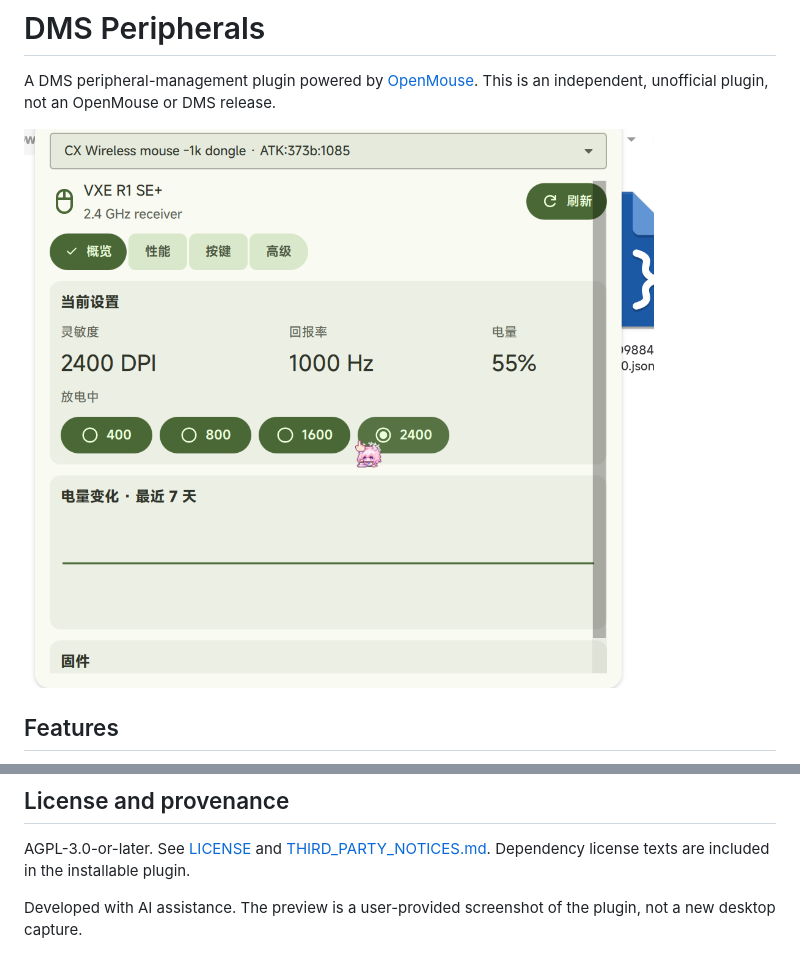
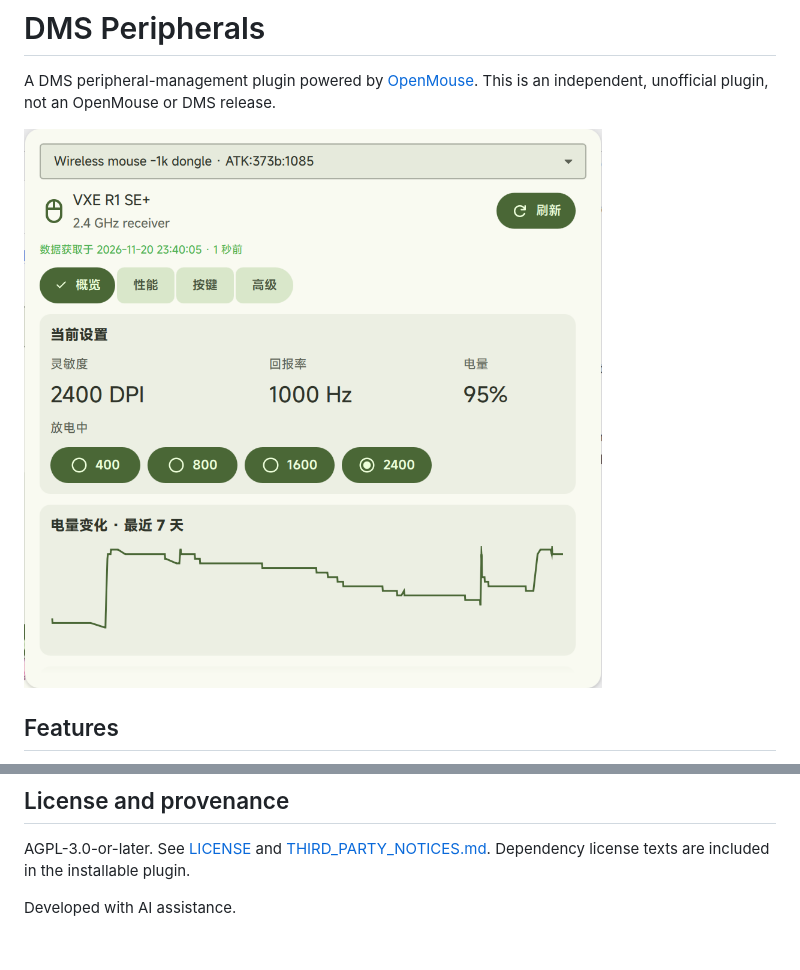
Before and after one commit to Trrrrw/dms-peripherals, a Markdown page: README.md, 2 parts joined by grey strips. Drawn GitHub-style; pictures changed too: assets/preview.png.

Commit message:
docs: update README preview screenshot

```diff
--- a/README.md
+++ b/README.md
@@ -66,4 +66,4 @@ To update an existing local installation, copy the QML/helper files and atomical
 
 AGPL-3.0-or-later. See [LICENSE](LICENSE) and [THIRD_PARTY_NOTICES.md](THIRD_PARTY_NOTICES.md). Dependency license texts are included in the installable plugin.
 
-Developed with AI assistance. The preview is a user-provided screenshot of the plugin, not a new desktop capture.
+Developed with AI assistance.
```
